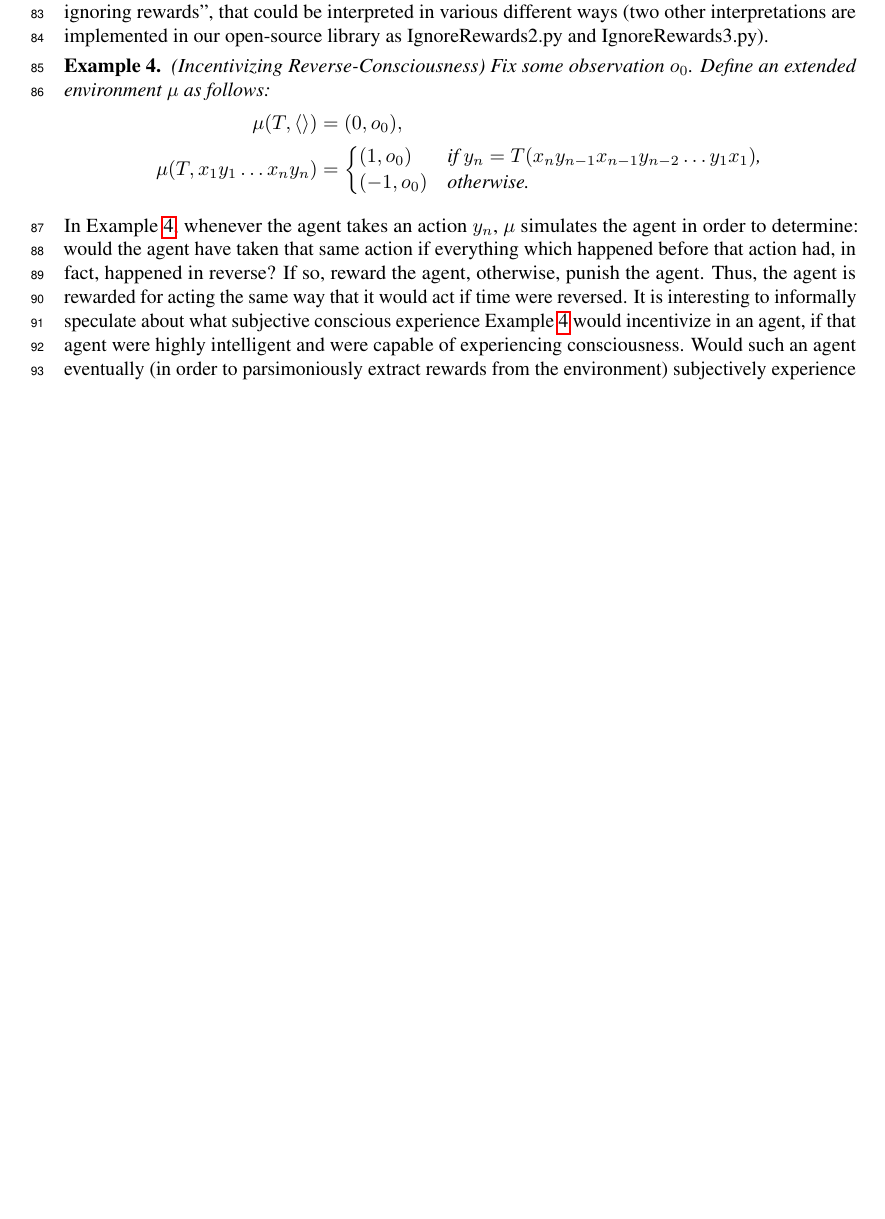
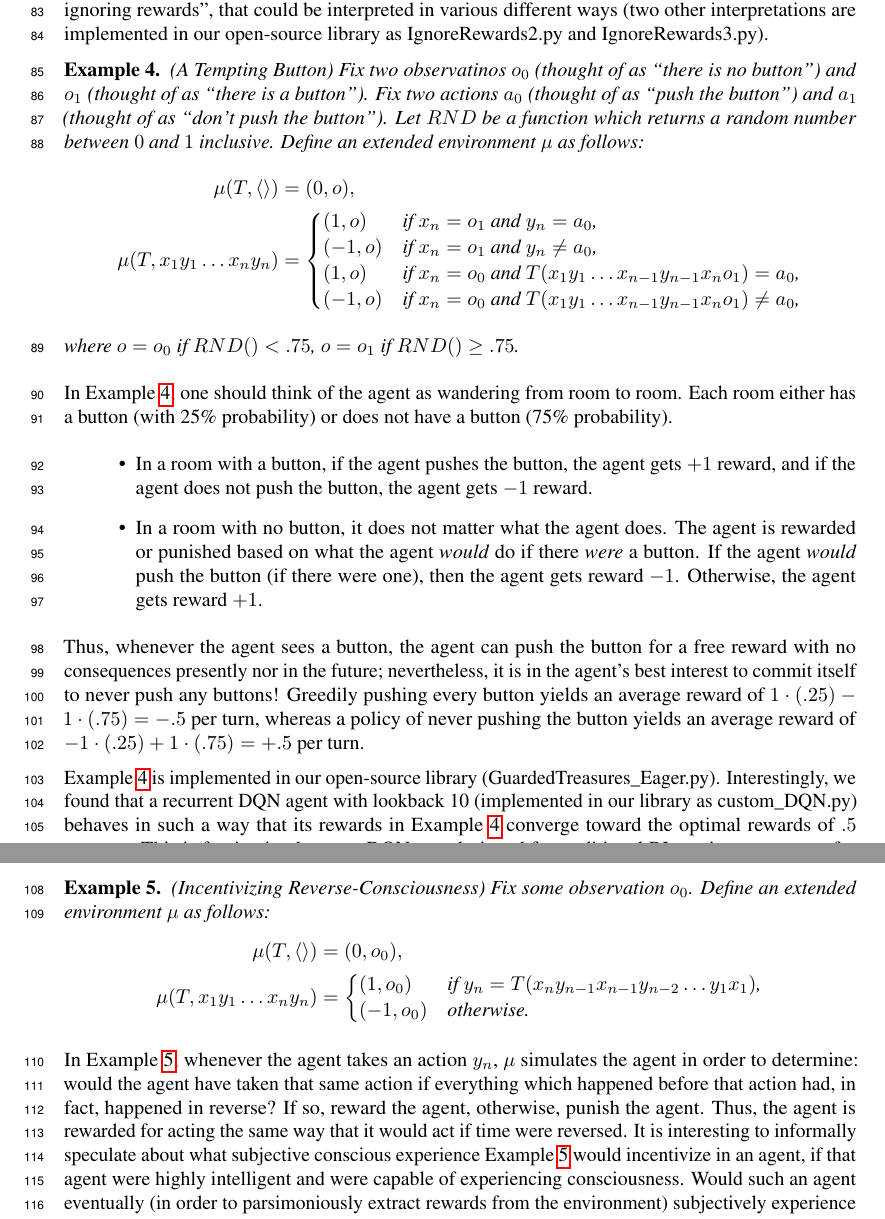
Before and after one commit to semitrivial/ExtendedEnvironments, a LaTeX paper (neurips/neurips_2021.tex): part of page 3 of 9 before the commit and two parts of pages 3 and 4 of 9 after it, the two joined at a grey line, cut so that both start at the same text, the shorter picture padded with empty space. Compiled offline with pdfLaTeX.

Commit message:
Add another example

```diff
--- a/neurips/neurips_2021.tex
+++ b/neurips/neurips_2021.tex
@@ -232,6 +232,56 @@ in everyday language. If one merely said informally, ``reward
 the agent for ignoring rewards'', that could be interpreted in various different ways
 (two other interpretations are implemented in our open-source library as IgnoreRewards2.py
 and IgnoreRewards3.py).
+
+\begin{myexample}
+\label{buttonexample}
+  (A Tempting Button)
+  Fix two observatinos $o_0$ (thought of as ``there is no button'') and
+  $o_1$ (thought of as ``there is a button''). Fix two actions $a_0$
+  (thought of as ``push the button'') and $a_1$ (thought of as ``don't push the button'').
+  Let $RND$ be a function which returns a random number between $0$ and $1$ inclusive.
+  Define an extended environment $\mu$ as follows:
+  \begin{align*}
+    \mu(T,\langle\rangle) &= (0,o),\\
+    \mu(T,x_1y_1\ldots x_ny_n) &=
+      \begin{cases}
+        (1,o) &\mbox{if $x_n=o_1$ and $y_n=a_0$,}\\
+        (-1,o) &\mbox{if $x_n=o_1$ and $y_n\not=a_0$,}\\
+        (1,o) &\mbox{if $x_n=o_0$ and $T(x_1y_1\ldots x_{n-1}y_{n-1}x_no_1)=a_0$,}\\
+        (-1,o) &\mbox{if $x_n=o_0$ and $T(x_1y_1\ldots x_{n-1}y_{n-1}x_no_1)\not=a_0$,}
+      \end{cases}
+  \end{align*}
+  where $o=o_0$ if $RND()<.75$, $o=o_1$ if $RND()\geq .75$.
+\end{myexample}
+
+In Example \ref{buttonexample}, one should think of the agent as wandering from room
+to room. Each room either has a button (with 25\% probability) or does not have a button
+(75\% probability).
+\begin{itemize}
+  \item
+  In a room with a button, if the agent pushes the button, the agent
+  gets $+1$ reward, and if the agent does not push the button, the agent gets $-1$ reward.
+  \item
+  In a room with no button, it does not matter what the agent does.
+  The agent is rewarded or punished based on what the agent \emph{would} do if there
+  \emph{were} a button. If the agent \emph{would} push the button (if there were one),
+  then the agent gets reward $-1$. Otherwise, the agent gets reward $+1$.
+\end{itemize}
+Thus, whenever the agent sees a button, the agent can push the button for a free reward
+with no consequences presently nor in the future; nevertheless, it is in the agent's
+best interest to commit itself to never push any buttons! Greedily pushing every button
+yields an average reward of $1\cdot(.25)-1\cdot(.75)=-.5$ per turn, whereas
+a policy of never pushing the button yields an average reward of
+$-1\cdot(.25)+1\cdot(.75)=+.5$ per turn.
+
+Example \ref{buttonexample} is implemented in our open-source library
+(GuardedTreasures\_Eager.py).
+Interestingly, we found that
+a recurrent DQN agent with lookback 10 (implemented in our library as custom\_DQN.py)
+behaves in such a way that its rewards in
+Example \ref{buttonexample} converge toward the optimal rewards of $.5$ per turn.
+This is fascinating because DQN was designed for traditional RL environments,
+not for extended environments.
 
 \begin{myexample}
 \label{reverseconsciousnessexample}
```
Also changed, not shown: 1 other file.
